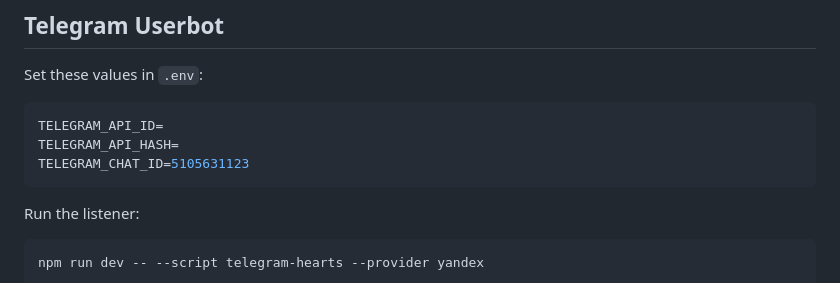
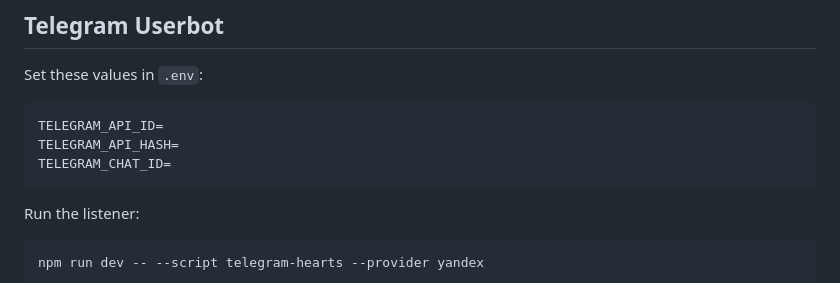
Before and after one commit to mikhailsdv/smart-traffic-light, a Markdown page: README.md, the part around the change. GitHub-like rendering.

Commit message:
Remove hardcoded TELEGRAM_CHAT_ID from README and update to prompt for user input.

````diff
--- a/README.md
+++ b/README.md
@@ -117,7 +117,7 @@ Set these values in `.env`:
 ```env
 TELEGRAM_API_ID=
 TELEGRAM_API_HASH=
-TELEGRAM_CHAT_ID=5105631123
+TELEGRAM_CHAT_ID=
 ```
 
 Run the listener:
````
